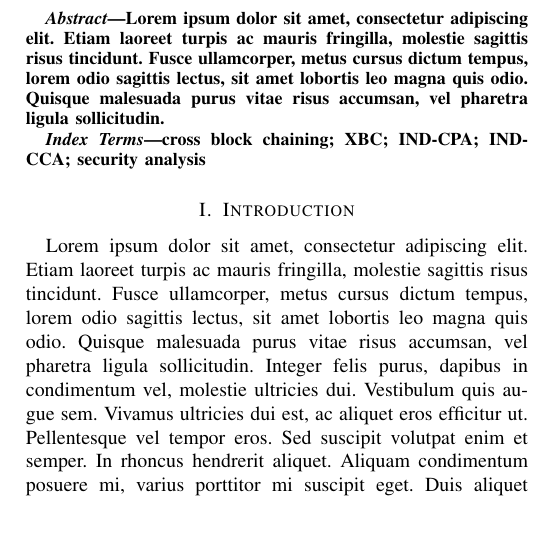
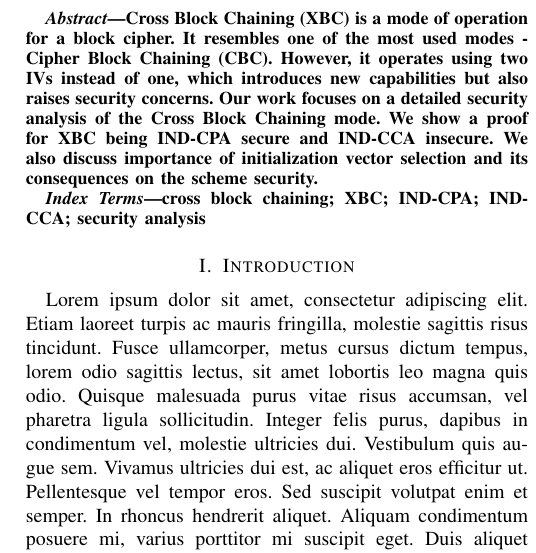
Before and after one commit to tajo/xbc, a LaTeX paper (xbc.tex): part of one column of page 1 of 2, cut at the place of the change, the shorter picture padded with empty space. Compiled offline with pdfLaTeX.

Commit message:
abstract

```diff
--- a/xbc.tex
+++ b/xbc.tex
@@ -392,7 +392,7 @@ Email: gustav@gatech.edu}
 % As a general rule, do not put math, special symbols or citations
 % in the abstract
 \begin{abstract}
-Lorem ipsum dolor sit amet, consectetur adipiscing elit. Etiam laoreet turpis ac mauris fringilla, molestie sagittis risus tincidunt. Fusce ullamcorper, metus cursus dictum tempus, lorem odio sagittis lectus, sit amet lobortis leo magna quis odio. Quisque malesuada purus vitae risus accumsan, vel pharetra ligula sollicitudin.
+Cross Block Chaining (XBC) is a mode of operation for a block cipher. It resembles one of the most used modes - Cipher Block Chaining (CBC). However, it operates using two IVs instead of one, which introduces new capabilities but also raises security concerns. Our work focuses on a detailed security analysis of the Cross Block Chaining mode. We show a proof for XBC being IND-CPA secure and IND-CCA insecure. We also discuss importance of initialization vector selection and its consequences on the scheme security.
 \end{abstract}
 
 % As a general rule, do not put math, special symbols or citations
```
